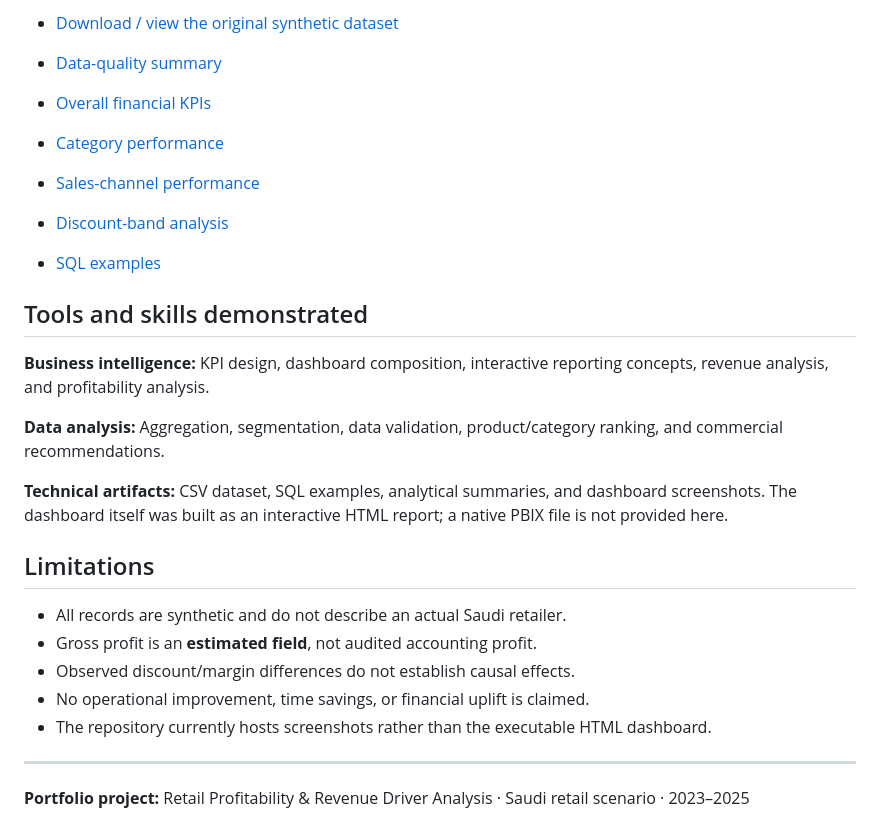
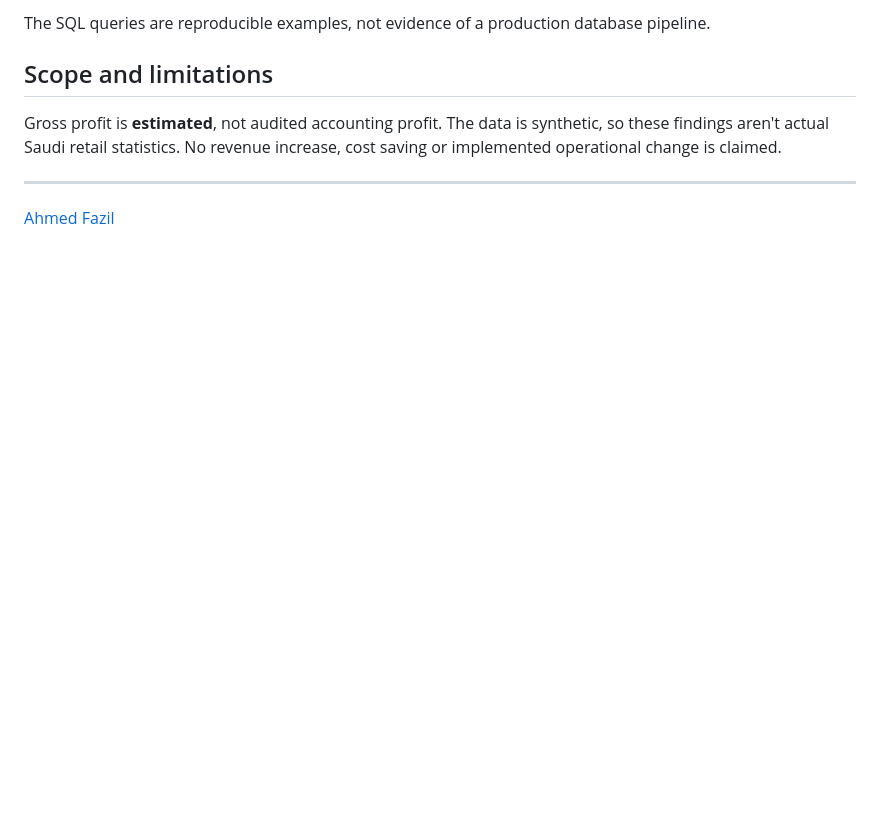
Before and after one commit to AhmedFazil007/saudi-retail-profitability-analysis, a Markdown page: README.md, the part around one of its changes. Rendered like a GitHub page; blank space fills up the shorter version.

```diff
--- a/README.md
+++ b/README.md
@@ -112,28 +69,10 @@ saudi-retail-profitability-analysis/
 
-- [Download / view the original synthetic dataset](data/05_retail_transactions_synthetic.csv)
-- [Data-quality summary](analysis/01_data_quality.csv)
-- [Overall financial KPIs](analysis/02_overall_kpis.csv)
-- [Category performance](analysis/04_category_performance.csv)
-- [Sales-channel performance](analysis/06_channel_performance.csv)
-- [Discount-band analysis](analysis/07_discount_bands.csv)
-- [SQL examples](sql/retail_analysis.sql)
+The SQL queries are reproducible examples, not evidence of a production database pipeline.
 
-## Tools and skills demonstrated
+## Scope and limitations
 
-**Business intelligence:** KPI design, dashboard composition, interactive reporting concepts, revenue analysis, and profitability analysis.
-
-**Data analysis:** Aggregation, segmentation, data validation, product/category ranking, and commercial recommendations.
-
-**Technical artifacts:** CSV dataset, SQL examples, analytical summaries, and dashboard screenshots. The dashboard itself was built as an interactive HTML report; a native PBIX file is not provided here.
-
-## Limitations
-
-- All records are synthetic and do not describe an actual Saudi retailer.
-- Gross profit is an **estimated field**, not audited accounting profit.
-- Observed discount/margin differences do not establish causal effects.
-- No operational improvement, time savings, or financial uplift is claimed.
-- The repository currently hosts screenshots rather than the executable HTML dashboard.
+Gross profit is **estimated**, not audited accounting profit. The data is synthetic, so these findings aren't actual Saudi retail statistics. No revenue increase, cost saving or implemented operational change is claimed.
 
 ---
 
-**Portfolio project:** Retail Profitability & Revenue Driver Analysis · Saudi retail scenario · 2023–2025
+[Ahmed Fazil](https://github.com/AhmedFazil007)
```
Also changed, not shown: other parts of README.md (+33 -76 lines).
